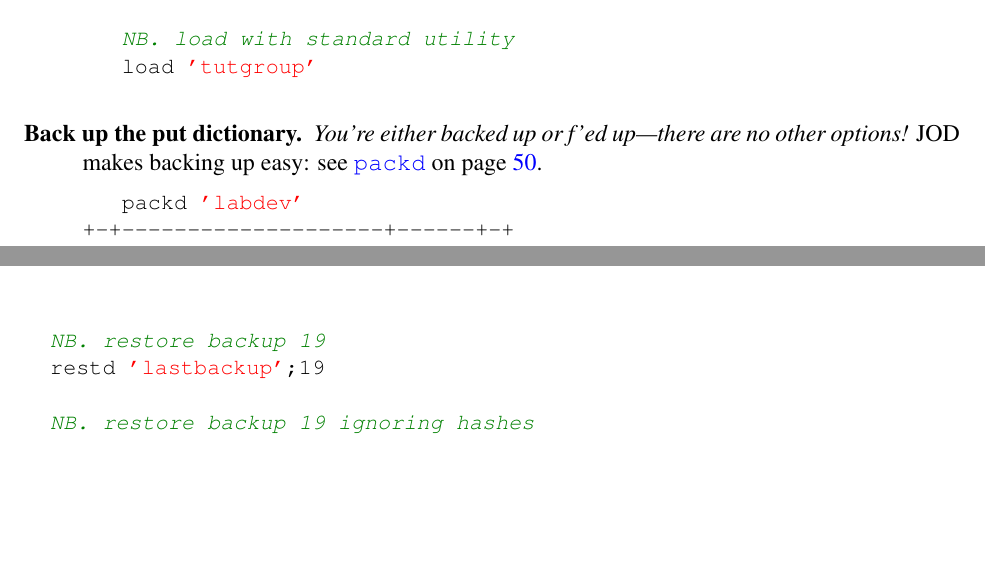
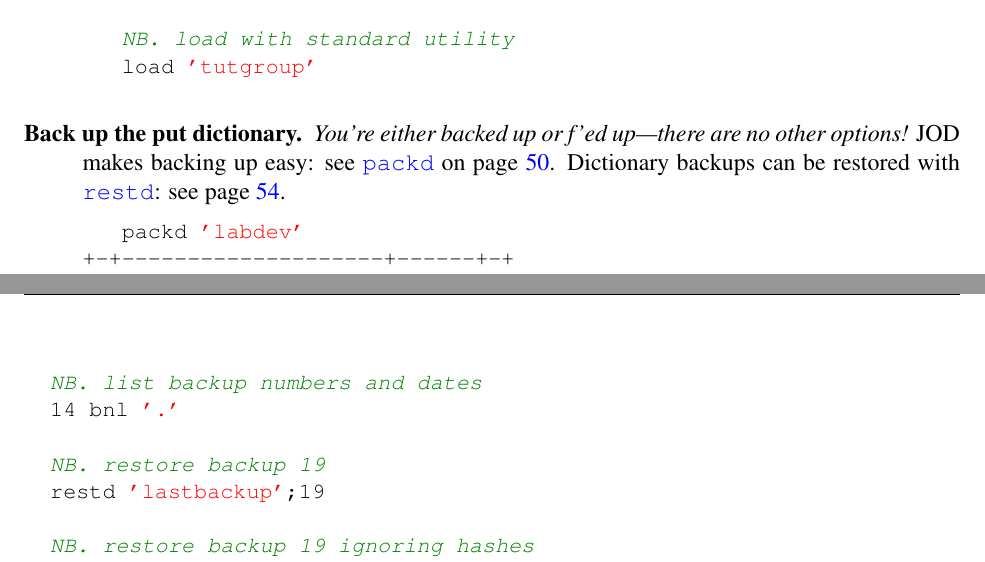
Before and after one commit to bakerjd99/joddoc, a LaTeX document (jod.tex, which reads jodtutor.tex, jodwords.tex): two parts of pages 10 and 56 of 107 before the commit and two parts of pages 10 and 56 of 108 after it, joined at a grey line, cut so that both start at the same text, the shorter picture padded with empty space. Compiled offline with pdfLaTeX.

Commit message:
update 0ajod.bat paths - minor edits

```diff
--- a/jodtutor.tex
+++ b/jodtutor.tex
@@ -170,7 +170,8 @@ see appendix~\ref{ap:startup} on page~\pageref{ap:startup}.
 
 \item[Back up the put dictionary.] \emph{You're either backed up or f'ed up---there are
 no other options!} JOD makes backing up
-easy: see \hyperlink{il:packd}{\texttt{packd}} on page~\pageref{ss:packd}.
+easy: see \hyperlink{il:packd}{\texttt{packd}} on page~\pageref{ss:packd}. Dictionary
+backups can be restored with \hyperlink{il:restd}{\texttt{restd}}: see page~\pageref{ss:restd}.
 \begin{lstlisting}[frame=single,framerule=0pt]
    packd 'labdev'
 +-+--------------------+------+-+
--- a/jodwords.tex
+++ b/jodwords.tex
@@ -2123,6 +2123,9 @@ Finally \texttt{put} can store timestamps in the form returned by \hyperlink{il:
   NB. restore last dictionary backup
   restd 'lastbackup'
 
+  NB. list backup numbers and dates
+  14 bnl '.'
+
   NB. restore backup 19
   restd 'lastbackup';19
 
```
Also changed, not shown: 1 other file.
